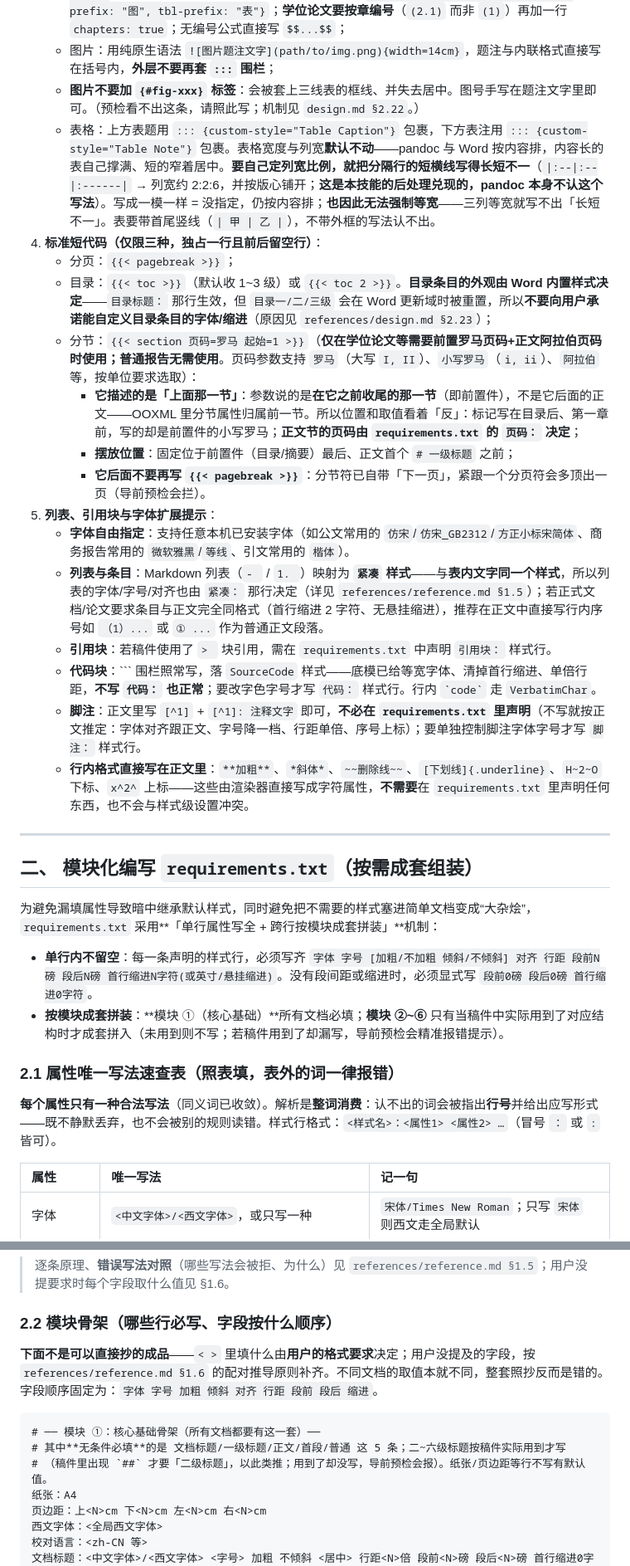
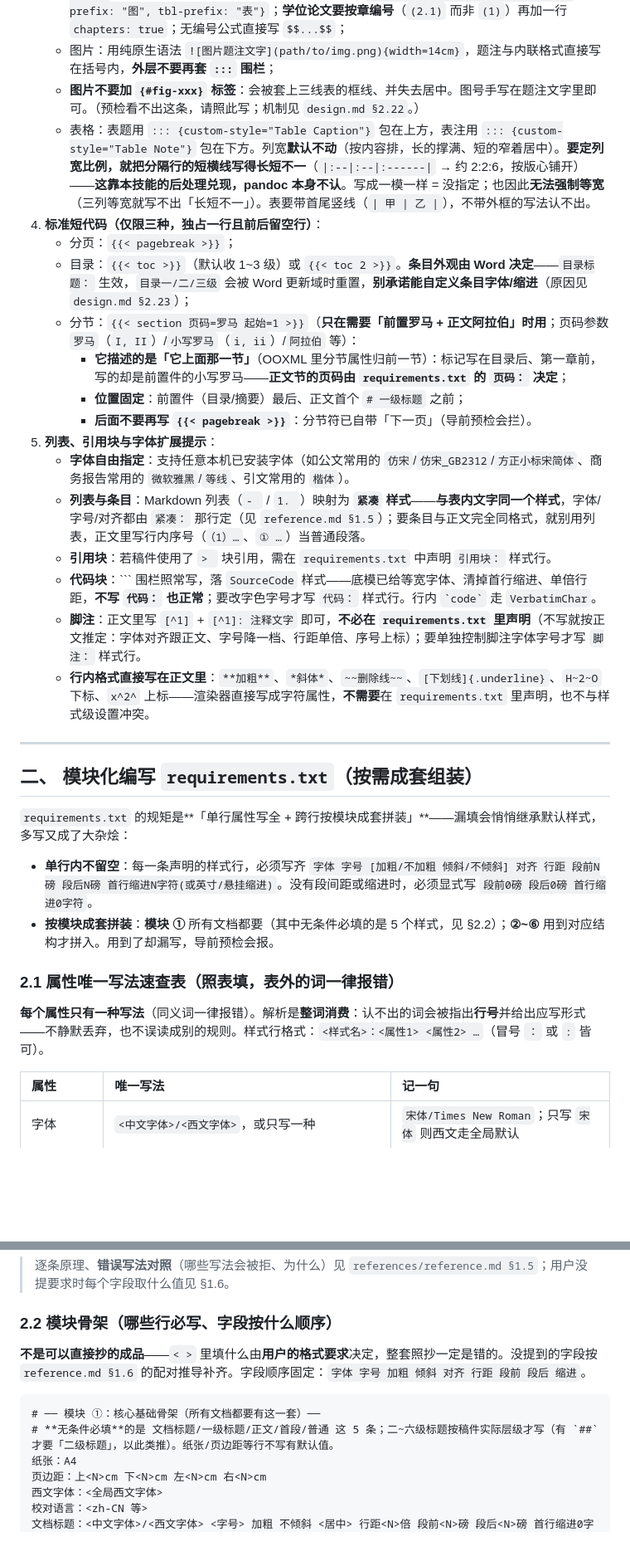
Before and after one commit to ls-open/md-to-word, a Markdown page: SKILL.md, 2 parts joined by grey strips. Shown at 83% size. Rendered like a GitHub page; blank space fills up the shorter version.

````diff
--- a/SKILL.md
+++ b/SKILL.md
@@ -80,33 +79,33 @@ compatibility: "Quarto >= 1.4；Python 3 需安装 python-docx、lxml、pyyaml
    - 带编号公式：`$$Y = \beta_0 + \beta_1 X + \epsilon$$ {#eq-model1}`，正文引用写 `@eq-model1`；**中文文档要在 YAML 里设交叉引用前缀**——`crossref: {eq-prefix: "式", fig-prefix: "图", tbl-prefix: "表"}`；**学位论文要按章编号**（`(2.1)` 而非 `(1)`）再加一行 `chapters: true`；无编号公式直接写 `$$...$$`；
    - 图片：用纯原生语法 `![图片题注文字](path/to/img.png){width=14cm}`，题注与内联格式直接写在括号内，**外层不要再套 `:::` 围栏**；
    - **图片不要加 `{#fig-xxx}` 标签**：会被套上三线表的框线、并失去居中。图号手写在题注文字里即可。（预检看不出这条，请照此写；机制见 `design.md §2.22`。）
-   - 表格：上方表题用 `::: {custom-style="Table Caption"}` 包裹，下方表注用 `::: {custom-style="Table Note"}` 包裹。表格宽度与列宽**默认不动**——pandoc 与 Word 按内容排，内容长的表自己撑满、短的窄着居中。**要自己定列宽比例，就把分隔行的短横线写得长短不一**（`|:--|:--|:------|` → 列宽约 2:2:6，并按版心铺开；**这是本技能的后处理兑现的，pandoc 本身不认这个写法**）。写成一模一样 = 没指定，仍按内容排；**也因此无法强制等宽**——三列等宽就写不出「长短不一」。表要带首尾竖线（`| 甲 | 乙 |`），不带外框的写法认不出。
+   - 表格：表题用 `::: {custom-style="Table Caption"}` 包在上方，表注用 `::: {custom-style="Table Note"}` 包在下方。列宽**默认不动**（按内容排，长的撑满、短的窄着居中）。**要定列宽比例，就把分隔行的短横线写得长短不一**（`|:--|:--|:------|` → 约 2:2:6，按版心铺开）——**这靠本技能的后处理兑现，pandoc 本身不认**。写成一模一样 = 没指定；也因此**无法强制等宽**（三列等宽就写不出「长短不一」）。表要带首尾竖线（`| 甲 | 乙 |`），不带外框的写法认不出。
 4. **标准短代码（仅限三种，独占一行且前后留空行）**：
    - 分页：`{{< pagebreak >}}`；
-   - 目录：`{{< toc >}}`（默认收 1~3 级）或 `{{< toc 2 >}}`。**目录条目的外观由 Word 内置样式决定**——`目录标题：` 那行生效，但 `目录一/二/三级` 会在 Word 更新域时被重置，所以**不要向用户承诺能自定义目录条目的字体/缩进**（原因见 `references/design.md §2.23`）；
-   - 分节：`{{< section 页码=罗马 起始=1 >}}`（**仅在学位论文等需要前置罗马页码+正文阿拉伯页码时使用；普通报告无需使用**。页码参数支持 `罗马`（大写 `I, II`）、`小写罗马`（`i, ii`）、`阿拉伯` 等，按单位要求选取）：
-     - **它描述的是「上面那一节」**：参数说的是**在它之前收尾的那一节**（即前置件），不是它后面的正文——OOXML 里分节属性归属前一节。所以位置和取值看着「反」：标记写在目录后、第一章前，写的却是前置件的小写罗马；**正文节的页码由 `requirements.txt` 的 `页码：` 决定**；
-     - **摆放位置**：固定位于前置件（目录/摘要）最后、正文首个 `# 一级标题` 之前；
-     - **它后面不要再写 `{{< pagebreak >}}`**：分节符已自带「下一页」，紧跟一个分页符会多顶出一页（导前预检会拦）。
+   - 目录：`{{< toc >}}`（默认收 1~3 级）或 `{{< toc 2 >}}`。**条目外观由 Word 决定**——`目录标题：` 生效，`目录一/二/三级` 会被 Word 更新域时重置，**别承诺能自定义条目字体/缩进**（原因见 `design.md §2.23`）；
+   - 分节：`{{< section 页码=罗马 起始=1 >}}`（**只在需要「前置罗马 + 正文阿拉伯」时用**；页码参数 `罗马`（`I, II`）/`小写罗马`（`i, ii`）/`阿拉伯` 等）：
+     - **它描述的是「它上面那一节」**（OOXML 里分节属性归前一节）：标记写在目录后、第一章前，写的却是前置件的小写罗马——**正文节的页码由 `requirements.txt` 的 `页码：` 决定**；
+     - **位置固定**：前置件（目录/摘要）最后、正文首个 `# 一级标题` 之前；
+     - **后面不要再写 `{{< pagebreak >}}`**：分节符已自带「下一页」（导前预检会拦）。
 5. **列表、引用块与字体扩展提示**：
    - **字体自由指定**：支持任意本机已安装字体（如公文常用的 `仿宋`/`仿宋_GB2312`/`方正小标宋简体`、商务报告常用的 `微软雅黑`/`等线`、引文常用的 `楷体`）。
-   - **列表与条目**：Markdown 列表（`- ` / `1. `）映射为 **`紧凑` 样式**——与**表内文字同一个样式**，所以列表的字体/字号/对齐也由 `紧凑：` 那行决定（详见 `references/reference.md §1.5`）；若正式文档/论文要求条目与正文完全同格式（首行缩进 2 字符、无悬挂缩进），推荐在正文中直接写行内序号如 `（1）...` 或 `① ...` 作为普通正文段落。
+   - **列表与条目**：Markdown 列表（`- ` / `1. `）映射为 **`紧凑` 样式**——**与表内文字同一个样式**，字体/字号/对齐都由 `紧凑：` 那行定（见 `reference.md §1.5`）；要条目与正文完全同格式，就别用列表，正文里写行内序号（`（1）…`、`① …`）当普通段落。
    - **引用块**：若稿件使用了 `> ` 块引用，需在 `requirements.txt` 中声明 `引用块：` 样式行。
    - **代码块**：``` 围栏照常写，落 `SourceCode` 样式——底模已给等宽字体、清掉首行缩进、单倍行距，**不写 `代码：` 也正常**；要改字色字号才写 `代码：` 样式行。行内 `` `code` `` 走 `VerbatimChar`。
    - **脚注**：正文里写 `[^1]` + `[^1]: 注释文字` 即可，**不必在 `requirements.txt` 里声明**（不写就按正文推定：字体对齐跟正文、字号降一档、行距单倍、序号上标）；要单独控制脚注字体字号才写 `脚注：` 样式行。
-   - **行内格式直接写在正文里**：`**加粗**`、`*斜体*`、`~~删除线~~`、`[下划线]{.underline}`、`H~2~O` 下标、`x^2^` 上标——这些由渲染器直接写成字符属性，**不需要**在 `requirements.txt` 里声明任何东西，也不会与样式级设置冲突。
+   - **行内格式直接写在正文里**：`**加粗**`、`*斜体*`、`~~删除线~~`、`[下划线]{.underline}`、`H~2~O` 下标、`x^2^` 上标——渲染器直接写成字符属性，**不需要**在 `requirements.txt` 里声明，也不与样式级设置冲突。
 
 ---
 
 ## 二、 模块化编写 `requirements.txt`（按需成套组装）
 
-为避免漏填属性导致暗中继承默认样式，同时避免把不需要的样式塞进简单文档变成“大杂烩”，`requirements.txt` 采用**「单行属性写全 + 跨行按模块成套拼装」**机制：
+`requirements.txt` 的规矩是**「单行属性写全 + 跨行按模块成套拼装」**——漏填会悄悄继承默认样式，多写又成了大杂烩：
 - **单行内不留空**：每一条声明的样式行，必须写齐 `字体 字号 [加粗/不加粗 倾斜/不倾斜] 对齐 行距 段前N磅 段后N磅 首行缩进N字符(或英寸/悬挂缩进)`。没有段间距或缩进时，必须显式写 `段前0磅 段后0磅 首行缩进0字符`。
-- **按模块成套拼装**：**模块 ①（核心基础）**所有文档必填；**模块 ②~⑥** 只有当稿件中实际用到了对应结构时才成套拼入（未用到则不写；若稿件用到了却漏写，导前预检会精准报错提示）。
+- **按模块成套拼装**：**模块 ①** 所有文档都要（其中无条件必填的是 5 个样式，见 §2.2）；**②~⑥** 用到对应结构才拼入。用到了却漏写，导前预检会报。
 
 ### 2.1 属性唯一写法速查表（照表填，表外的词一律报错）
 
-**每个属性只有一种合法写法**（同义词已收敛）。解析是**整词消费**：认不出的词会被指出**行号**并给出应写形式——既不静默丢弃，也不会被别的规则读错。样式行格式：`<样式名>：<属性1> <属性2> …`（冒号 `：` 或 `:` 皆可）。
+**每个属性只有一种写法**（同义词一律报错）。解析是**整词消费**：认不出的词会被指出**行号**并给出应写形式——不静默丢弃，也不误读成别的规则。样式行格式：`<样式名>：<属性1> <属性2> …`（冒号 `：` 或 `:` 皆可）。
 
 | 属性 | 唯一写法 | 记一句 |
 |:--|:--|:--|
@@ -159,12 +156,11 @@ compatibility: "Quarto >= 1.4；Python 3 需安装 python-docx、lxml、pyyaml
 
 ### 2.2 模块骨架（哪些行必写、字段按什么顺序）
 
-**下面不是可以直接抄的成品**——`< >` 里填什么由**用户的格式要求**决定；用户没提及的字段，按 `references/reference.md §1.6` 的配对推导原则补齐。不同文档的取值本就不同，整套照抄反而是错的。字段顺序固定为：`字体 字号 加粗 倾斜 对齐 行距 段前 段后 缩进`。
+**不是可以直接抄的成品**——`< >` 里填什么由**用户的格式要求**决定，整套照抄一定是错的。没提到的字段按 `reference.md §1.6` 的配对推导补齐。字段顺序固定：`字体 字号 加粗 倾斜 对齐 行距 段前 段后 缩进`。
 
 ```text
 # ── 模块 ①：核心基础骨架（所有文档都要有这一套）──
-# 其中**无条件必填**的是 文档标题/一级标题/正文/首段/普通 这 5 条；二~六级标题按稿件实际用到才写
-# （稿件里出现 `##` 才要「二级标题」，以此类推；用到了却没写，导前预检会报）。纸张/页边距等行不写有默认值。
+# **无条件必填**的是 文档标题/一级标题/正文/首段/普通 这 5 条；二~六级标题按稿件实际层级才写（有 `##` 才要「二级标题」，以此类推）。纸张/页边距等行不写有默认值。
 纸张：A4
 页边距：上<N>cm 下<N>cm 左<N>cm 右<N>cm
 西文字体：<全局西文字体>
````
Also changed, not shown: other parts of SKILL.md (+12 -15 lines), references/design.md (+4 -5 lines), references/reference.md (+3 -3 lines).
